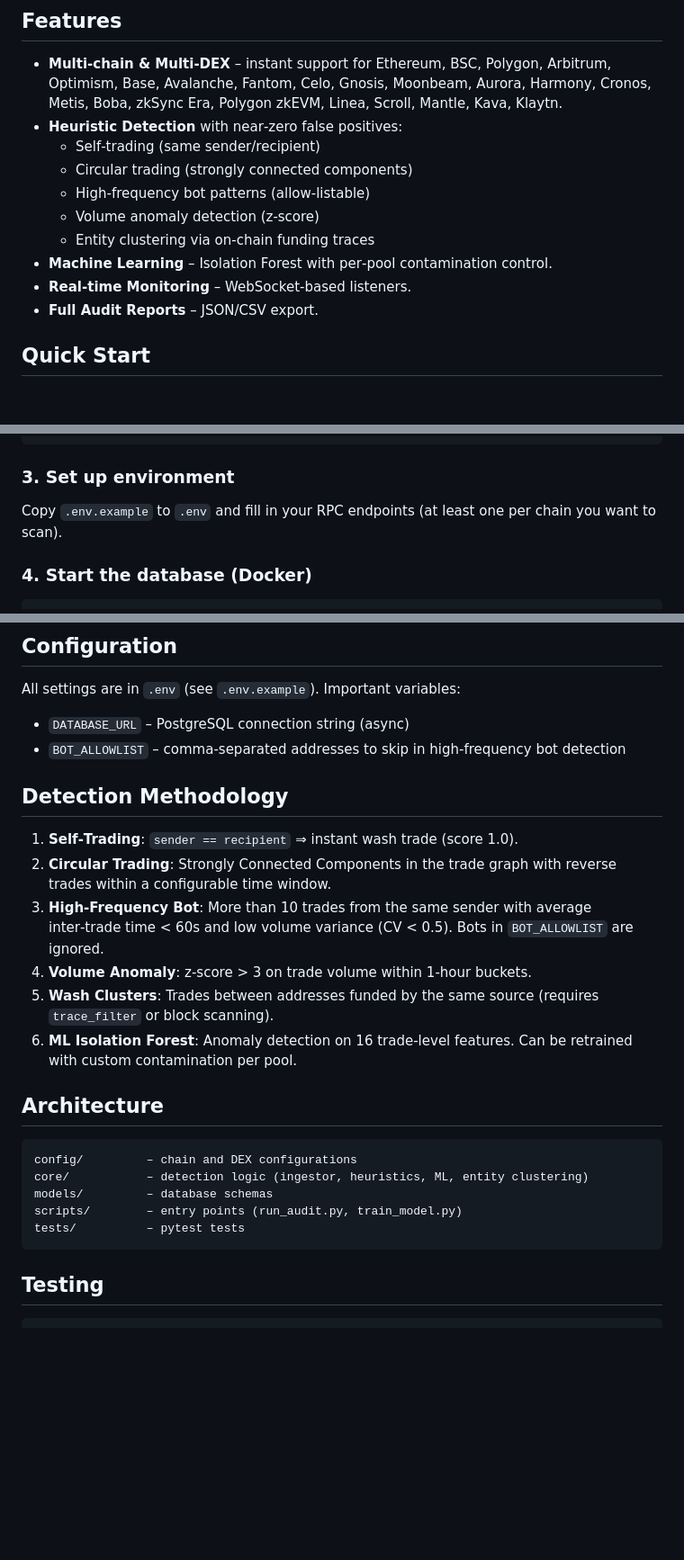
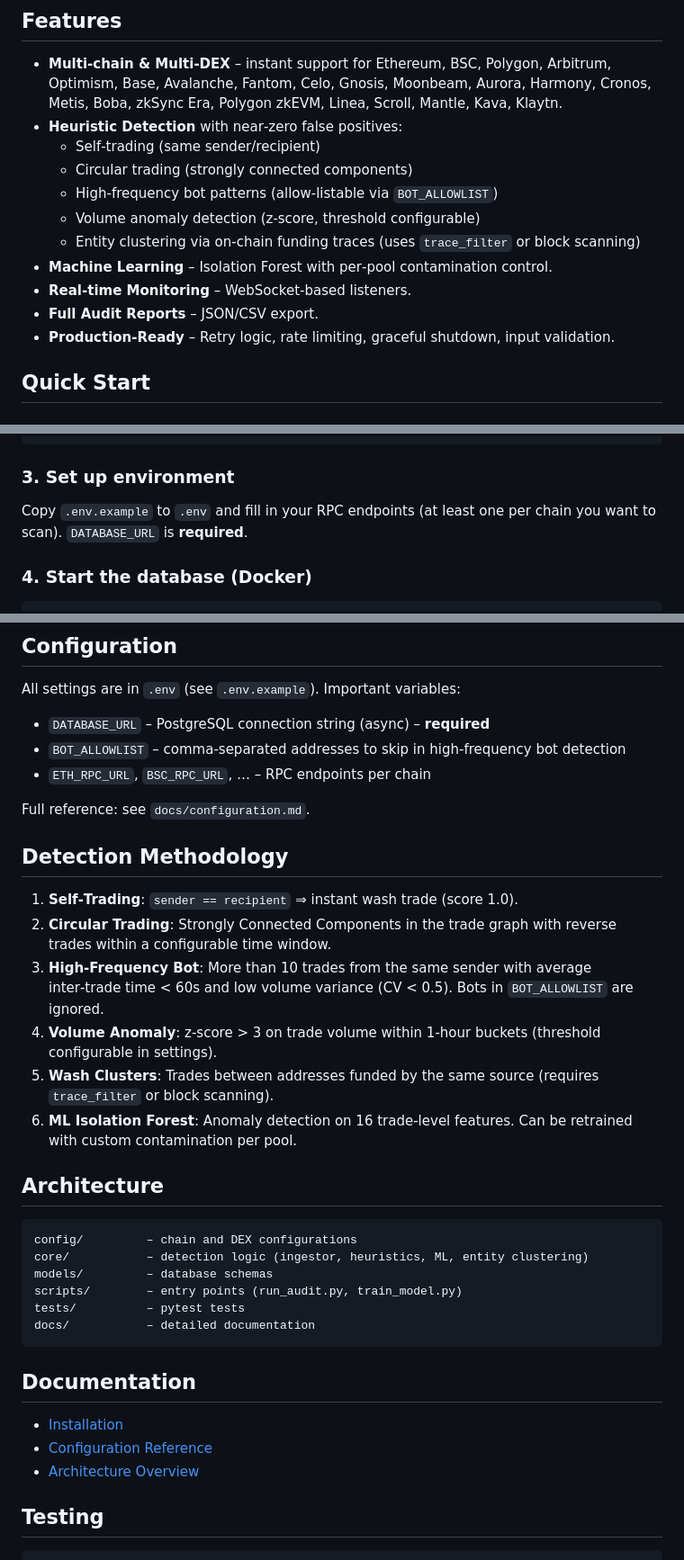
Before and after one commit to Yog-Sotho/Wash-Trade-Scanner, a Markdown page: README.md, 3 parts joined by grey strips. Shown at 90% size. GitHub-like rendering; blank space fills up the shorter version.

Commit message:
Enhance README with configuration and detection details
Updated README to clarify configuration requirements and detection methodology.

```diff
--- a/README.md
+++ b/README.md
@@ -9,12 +9,13 @@ Supports **20+ blockchains** and **major DEXes** (Uniswap V2/V3, PancakeSwap, Su
 - **Heuristic Detection** with near‑zero false positives:
   - Self‑trading (same sender/recipient)
   - Circular trading (strongly connected components)
-  - High‑frequency bot patterns (allow‑listable)
-  - Volume anomaly detection (z‑score)
-  - Entity clustering via on‑chain funding traces
+  - High‑frequency bot patterns (allow‑listable via `BOT_ALLOWLIST`)
+  - Volume anomaly detection (z‑score, threshold configurable)
+  - Entity clustering via on‑chain funding traces (uses `trace_filter` or block scanning)
 - **Machine Learning** – Isolation Forest with per‑pool contamination control.
 - **Real‑time Monitoring** – WebSocket‑based listeners.
 - **Full Audit Reports** – JSON/CSV export.
+- **Production‑Ready** – Retry logic, rate limiting, graceful shutdown, input validation.
 
 ## Quick Start
 
@@ -31,7 +32,7 @@ Supports **20+ blockchains** and **major DEXes** (Uniswap V2/V3, PancakeSwap, Su
 
 ### 3. Set up environment
 
-Copy `.env.example` to `.env` and fill in your RPC endpoints (at least one per chain you want to scan).
+Copy `.env.example` to `.env` and fill in your RPC endpoints (at least one per chain you want to scan). `DATABASE_URL` is **required**.
 
 ### 4. Start the database (Docker)
 
@@ -66,15 +67,18 @@ For more options:
 
 All settings are in `.env` (see `.env.example`). Important variables:
 
-- `DATABASE_URL` – PostgreSQL connection string (async)
+- `DATABASE_URL` – PostgreSQL connection string (async) – **required**
 - `BOT_ALLOWLIST` – comma‑separated addresses to skip in high‑frequency bot detection
+- `ETH_RPC_URL`, `BSC_RPC_URL`, … – RPC endpoints per chain
+
+Full reference: see `docs/configuration.md`.
 
 ## Detection Methodology
 
 1. **Self‑Trading**: `sender == recipient` ⇒ instant wash trade (score 1.0).
 2. **Circular Trading**: Strongly Connected Components in the trade graph with reverse trades within a configurable time window.
 3. **High‑Frequency Bot**: More than 10 trades from the same sender with average inter‑trade time < 60s and low volume variance (CV < 0.5). Bots in `BOT_ALLOWLIST` are ignored.
-4. **Volume Anomaly**: z‑score > 3 on trade volume within 1‑hour buckets.
+4. **Volume Anomaly**: z‑score > 3 on trade volume within 1‑hour buckets (threshold configurable in settings).
 5. **Wash Clusters**: Trades between addresses funded by the same source (requires `trace_filter` or block scanning).
 6. **ML Isolation Forest**: Anomaly detection on 16 trade‑level features. Can be retrained with custom contamination per pool.
 
@@ -85,6 +89,13 @@ All settings are in `.env` (see `.env.example`). Important variables:
     models/         – database schemas
     scripts/        – entry points (run_audit.py, train_model.py)
     tests/          – pytest tests
+    docs/           – detailed documentation
+
+## Documentation
+
+- [Installation](docs/installation.md)
+- [Configuration Reference](docs/configuration.md)
+- [Architecture Overview](docs/architecture.md)
 
 ## Testing
 
```
Also changed, not shown: other parts of README.md (+1 -2 lines).
